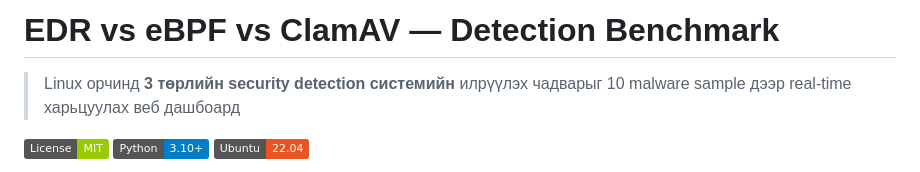
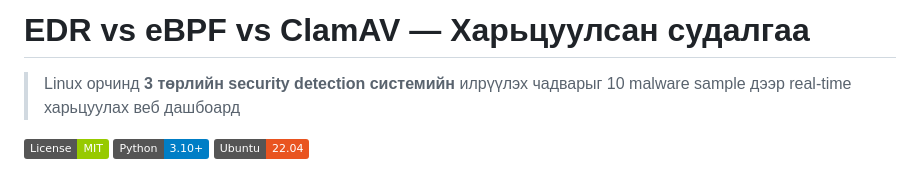
Before and after one commit to Xermec/EDR-vs-eBPF-benchmark, a Markdown page: README.md, the part around the change. Rendered like a GitHub page; badges without logos.

```diff
--- a/README.md
+++ b/README.md
@@ -1,4 +1,4 @@
-# EDR vs eBPF vs ClamAV — Detection Benchmark
+# EDR vs eBPF vs ClamAV — Харьцуулсан судалгаа
 
 > Linux орчинд **3 төрлийн security detection системийн** илрүүлэх чадварыг 10 malware sample дээр real-time харьцуулах веб дашбоард
 
```
